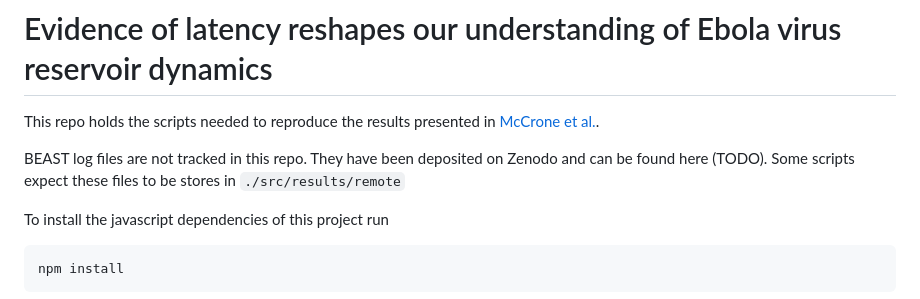
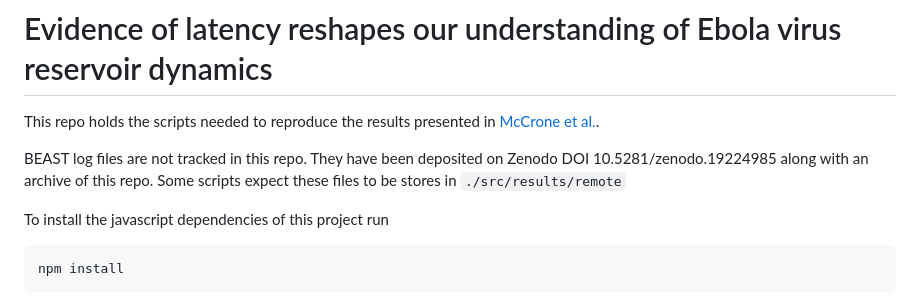
Before and after one commit to ebov/latency-reservoir, a Markdown page: readme.md, the part around the change. Rendered like a GitHub page.

Commit message:
add zenodo doi

```diff
--- a/readme.md
+++ b/readme.md
@@ -2,7 +2,7 @@
 
 This repo holds the scripts needed to reproduce the results presented in [McCrone et al.](https://www.biorxiv.org/content/10.1101/2025.10.17.683141v1).
 
-BEAST log files are not tracked in this repo. They have been deposited on Zenodo and can be found here (TODO).
+BEAST log files are not tracked in this repo. They have been deposited on Zenodo DOI 10.5281/zenodo.19224985 along with an archive of this repo.
 Some scripts expect these files to be stores in `./src/results/remote`
 
 To install the javascript dependencies of this project run
```
